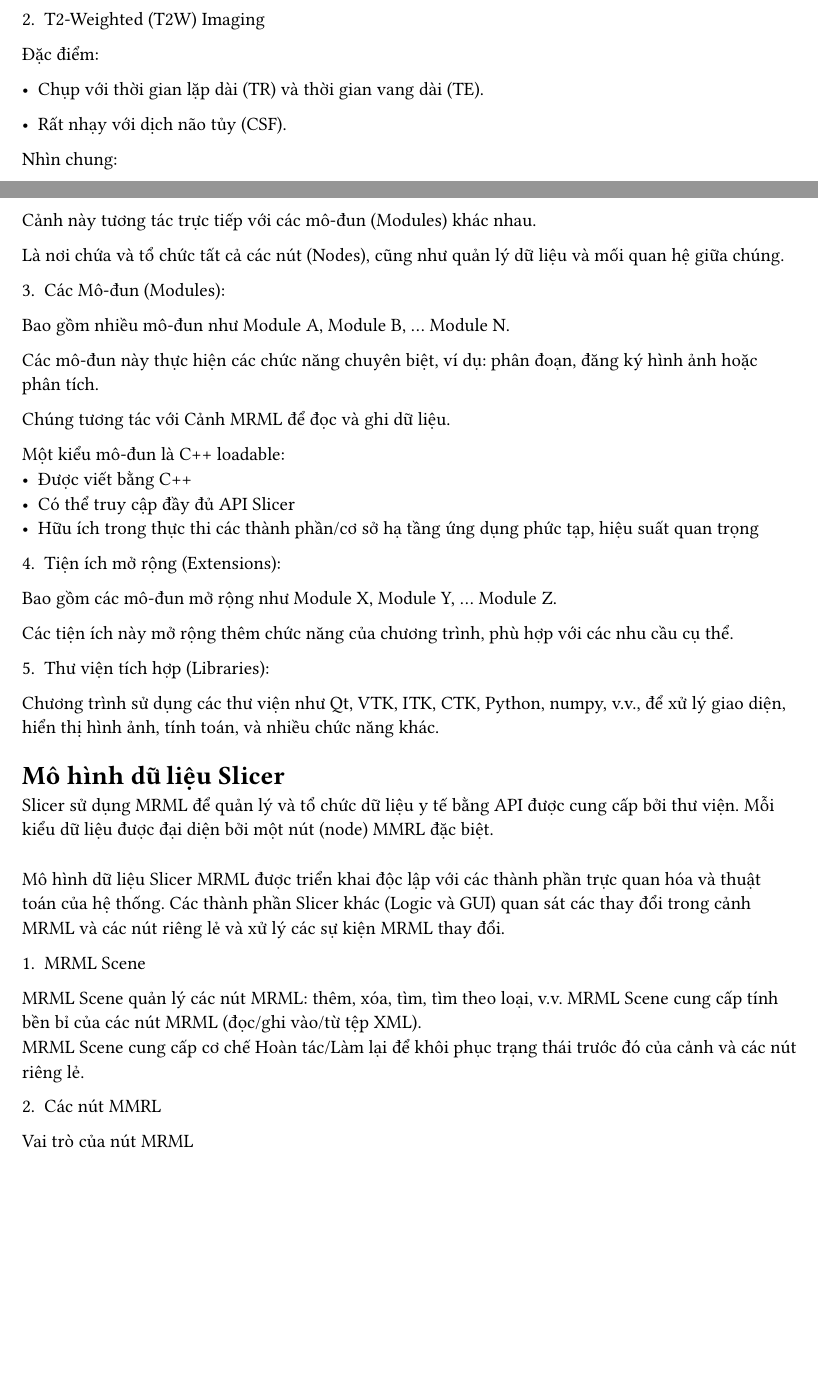
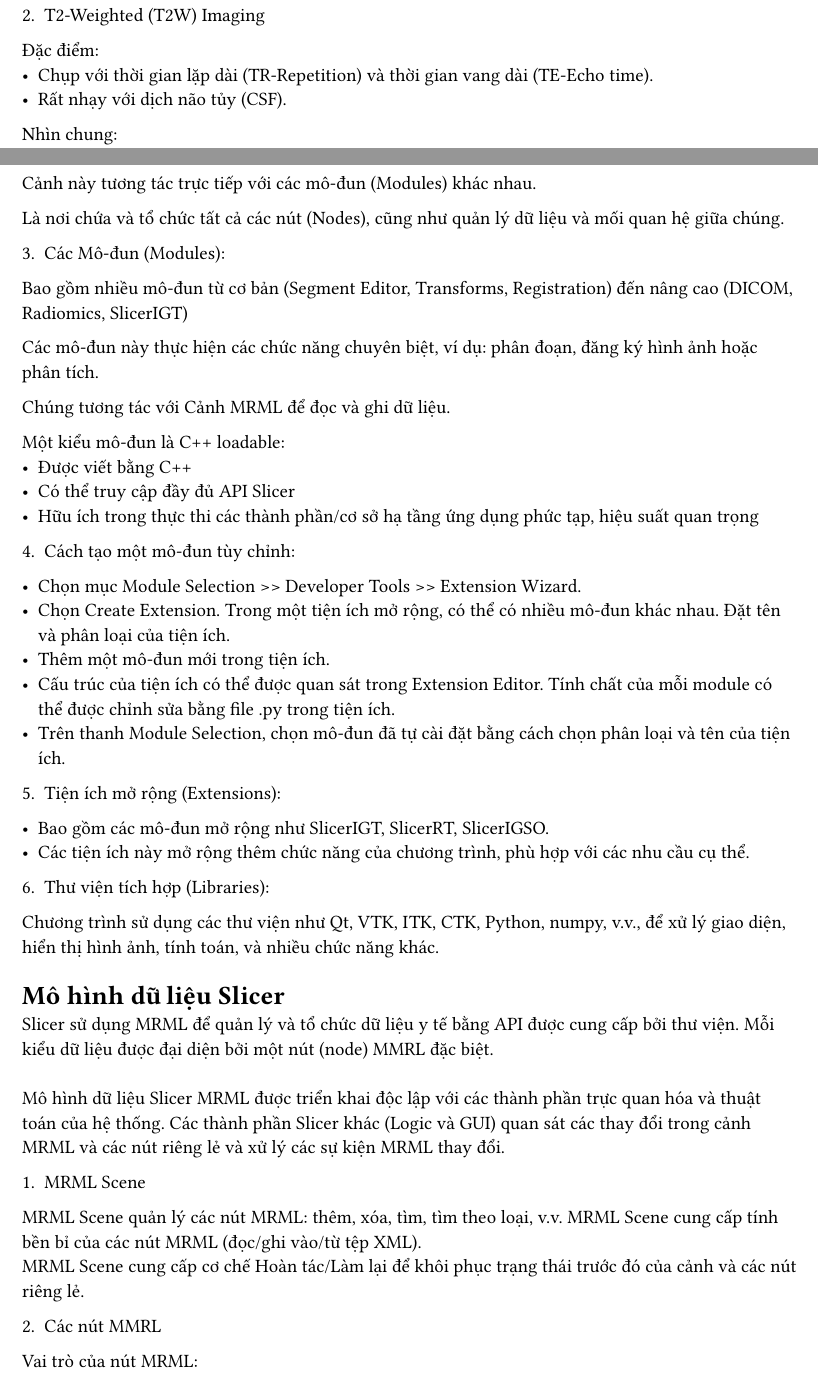
Before and after one commit to cngba/adip-kit-ws, a Typst document (day1.typ): two parts of pages 3 and 4 of 7, joined at a grey line, cut so that both start at the same text, the shorter picture padded with empty space. Compiled offline with Typst 0.15.

Commit message:
Update day1.typ

```diff
--- a/day1.typ
+++ b/day1.typ
@@ -67,51 +67,29 @@ Máy MRI hoạt động bằng cách tạo ra một từ trường mạnh bên t
 == Các chế độ hình ảnh
 1. T1-Weighted (T1W) Imaging
 Đặc điểm:
-
 - Chụp với thời gian lặp ngắn (TR) và thời gian vang ngắn (TE).
-
 - Rất nhạy với mỡ.
-
 Nhìn chung:
-
 - Dịch não tủy (CSF): Rất đen.
-
 - Mỡ: Trắng.
-
 - Chất xám: Xám đậm.
-
 - Chất trắng: Xám sáng.
-
 - Ứng dụng: Tốt để quan sát các cấu trúc giải phẫu.
-
 2. T2-Weighted (T2W) Imaging
 Đặc điểm:
-
-- Chụp với thời gian lặp dài (TR) và thời gian vang dài (TE).
-
+- Chụp với thời gian lặp dài (TR-Repetition) và thời gian vang dài (TE-Echo time).
 - Rất nhạy với dịch não tủy (CSF).
-
 Nhìn chung:
-
 - CSF: Rất trắng.
-
 - Mỡ: Xám.
-
 - Chất xám: Xám sáng.
-
 - Chất trắng: Xám đậm.
-
 - Ứng dụng: Phát hiện tổn thương, phù nề, hoặc các vấn đề liên quan đến nước.
-
 3. Các chế độ nâng cao khác
 - FLAIR (Fluid-Attenuated Inversion Recovery): Loại bỏ tín hiệu từ CSF, giúp làm nổi bật các tổn thương.
-
 - DWI (Diffusion-Weighted Imaging): Tập trung vào sự khuếch tán của nước, hữu ích trong chẩn đoán đột quỵ.
-
 - DTI (Diffusion Tensor Imaging): Phân tích các đường dẫn của chất trắng, thường dùng trong nghiên cứu thần kinh.
-
 = Định lý Phép chiếu Lát cắt (Projection Slice Theorem)
-
 Đây là một định lý quan trọng trong Xử lý ảnh y khoa và Tomography.
 
 Cho $f(x, y)$ là ảnh 2 chiều.
@@ -148,8 +126,7 @@ Cảnh này tương tác trực tiếp với các mô-đun (Modules) khác nhau.
 Là nơi chứa và tổ chức tất cả các nút (Nodes), cũng như quản lý dữ liệu và mối quan hệ giữa chúng.
 
 3. Các Mô-đun (Modules):
-
-Bao gồm nhiều mô-đun như Module A, Module B, ... Module N.
+Bao gồm nhiều mô-đun từ cơ bản (Segment Editor, Transforms, Registration) đến nâng cao (DICOM, Radiomics, SlicerIGT)
 
 Các mô-đun này thực hiện các chức năng chuyên biệt, ví dụ: phân đoạn, đăng ký hình ảnh hoặc phân tích.
 
@@ -159,14 +136,18 @@ Một kiểu mô-đun là C++ loadable:
 - Được viết bằng C++
 - Có thể truy cập đầy đủ API Slicer
 - Hữu ích trong thực thi các thành phần/cơ sở hạ tầng ứng dụng phức tạp, hiệu suất quan trọng
-4. Tiện ích mở rộng (Extensions):
 
-Bao gồm các mô-đun mở rộng như Module X, Module Y, ... Module Z.
+4. Cách tạo một mô-đun tùy chỉnh:
+- Chọn mục Module Selection >> Developer Tools >> Extension Wizard.
+- Chọn Create Extension. Trong một tiện ích mở rộng, có thể có nhiều mô-đun khác nhau. Đặt tên và phân loại của tiện ích.
+- Thêm một mô-đun mới trong tiện ích.
+- Cấu trúc của tiện ích có thể được quan sát trong Extension Editor. Tính chất của mỗi module có thể được chỉnh sửa bằng file .py trong tiện ích.
+- Trên thanh Module Selection, chọn mô-đun đã tự cài đặt bằng cách chọn phân loại và tên của tiện ích.
+5. Tiện ích mở rộng (Extensions):
+- Bao gồm các mô-đun mở rộng như SlicerIGT, SlicerRT, SlicerIGSO.
+- Các tiện ích này mở rộng thêm chức năng của chương trình, phù hợp với các nhu cầu cụ thể.
 
-Các tiện ích này mở rộng thêm chức năng của chương trình, phù hợp với các nhu cầu cụ thể.
-
-5. Thư viện tích hợp (Libraries):
-
+6. Thư viện tích hợp (Libraries):
 Chương trình sử dụng các thư viện như Qt, VTK, ITK, CTK, Python, numpy, v.v., để xử lý giao diện, hiển thị hình ảnh, tính toán, và nhiều chức năng khác.
 
 = Mô hình dữ liệu Slicer
```
Also changed, not shown: day1.typ (52 more changed lines).
